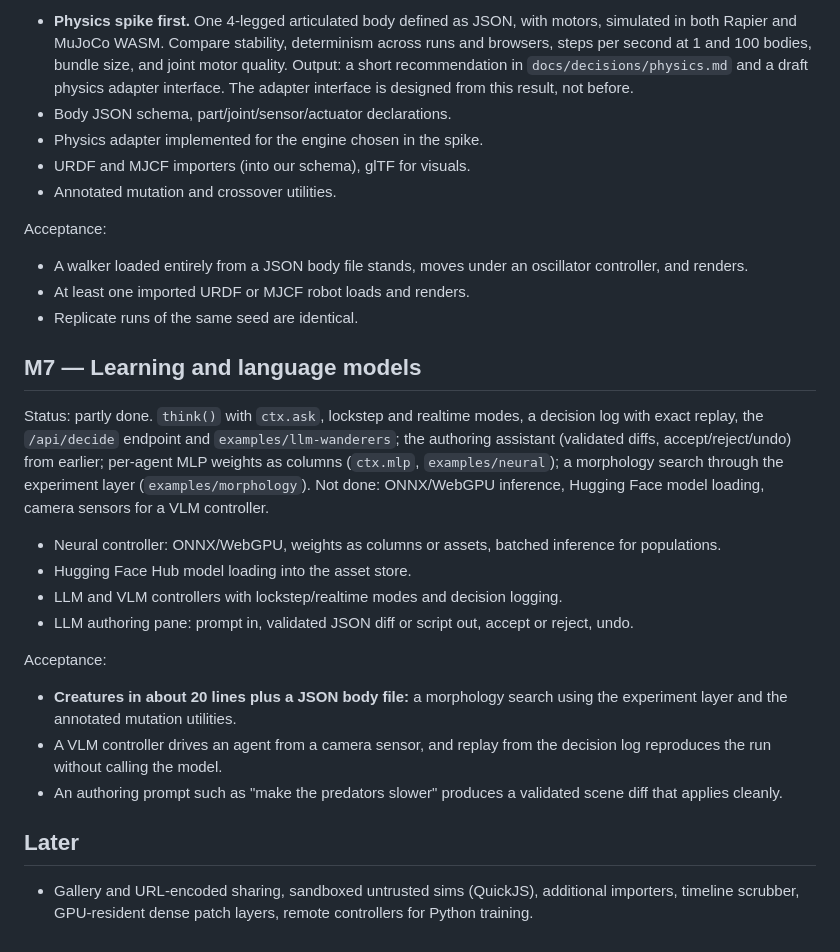
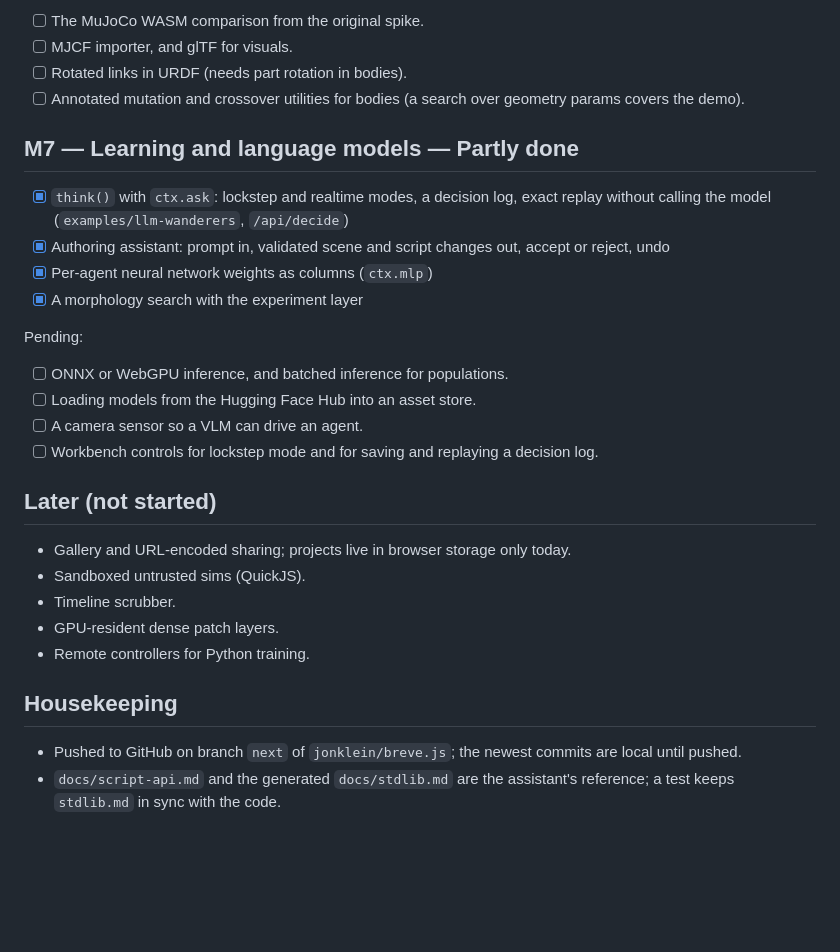
Before and after one commit to jonklein/breve.js, a Markdown page: MILESTONES.md, the part around one of its changes. Rendered like a GitHub page; blank space fills up the shorter version.

```diff
--- a/MILESTONES.md
+++ b/MILESTONES.md
@@ -105,29 +119,32 @@ First slice: The spike chose Rapier (`docs/decisions/physics.md`); body schema,
 
-- **Physics spike first.** One 4-legged articulated body defined as JSON, with motors, simulated in both Rapier and MuJoCo WASM. Compare stability, determinism across runs and browsers, steps per second at 1 and 100 bodies, bundle size, and joint motor quality. Output: a short recommendation in `docs/decisions/physics.md` and a draft physics adapter interface. The adapter interface is designed from this result, not before.
-- Body JSON schema, part/joint/sensor/actuator declarations.
-- Physics adapter implemented for the engine chosen in the spike.
-- URDF and MJCF importers (into our schema), glTF for visuals.
-- Annotated mutation and crossover utilities.
+- [ ] The MuJoCo WASM comparison from the original spike.
+- [ ] MJCF importer, and glTF for visuals.
+- [ ] Rotated links in URDF (needs part rotation in bodies).
+- [ ] Annotated mutation and crossover utilities for bodies (a search over geometry params covers the demo).
 
-Acceptance:
-- A walker loaded entirely from a JSON body file stands, moves under an oscillator controller, and renders.
-- At least one imported URDF or MJCF robot loads and renders.
-- Replicate runs of the same seed are identical.
+## M7 — Learning and language models — Partly done
 
-## M7 — Learning and language models
+- [x] `think()` with `ctx.ask`: lockstep and realtime modes, a decision log, exact replay without calling the model (`examples/llm-wanderers`, `/api/decide`)
+- [x] Authoring assistant: prompt in, validated scene and script changes out, accept or reject, undo
+- [x] Per-agent neural network weights as columns (`ctx.mlp`)
+- [x] A morphology search with the experiment layer
 
-Status: partly done. `think()` with `ctx.ask`, lockstep and realtime modes, a decision log with exact replay, the `/api/decide` endpoint and `examples/llm-wanderers`; the authoring assistant (validated diffs, accept/reject/undo) from earlier; per-agent MLP weights as columns (`ctx.mlp`, `examples/neural`); a morphology search through the experiment layer (`examples/morphology`). Not done: ONNX/WebGPU inference, Hugging Face model loading, camera sensors for a VLM controller.
+Pending:
 
-- Neural controller: ONNX/WebGPU, weights as columns or assets, batched inference for populations.
-- Hugging Face Hub model loading into the asset store.
-- LLM and VLM controllers with lockstep/realtime modes and decision logging.
-- LLM authoring pane: prompt in, validated JSON diff or script out, accept or reject, undo.
+- [ ] ONNX or WebGPU inference, and batched inference for populations.
+- [ ] Loading models from the Hugging Face Hub into an asset store.
+- [ ] A camera sensor so a VLM can drive an agent.
+- [ ] Workbench controls for lockstep mode and for saving and replaying a decision log.
 
-Acceptance:
-- **Creatures in about 20 lines plus a JSON body file:** a morphology search using the experiment layer and the annotated mutation utilities.
-- A VLM controller drives an agent from a camera sensor, and replay from the decision log reproduces the run without calling the model.
-- An authoring prompt such as "make the predators slower" produces a validated scene diff that applies cleanly.
+## Later (not started)
 
-## Later
+- Gallery and URL-encoded sharing; projects live in browser storage only today.
+- Sandboxed untrusted sims (QuickJS).
+- Timeline scrubber.
+- GPU-resident dense patch layers.
+- Remote controllers for Python training.
 
-- Gallery and URL-encoded sharing, sandboxed untrusted sims (QuickJS), additional importers, timeline scrubber, GPU-resident dense patch layers, remote controllers for Python training.
+## Housekeeping
+
+- Pushed to GitHub on branch `next` of `jonklein/breve.js`; the newest commits are local until pushed.
+- `docs/script-api.md` and the generated `docs/stdlib.md` are the assistant's reference; a test keeps `stdlib.md` in sync with the code.
```
Also changed, not shown: other parts of MILESTONES.md (+83 -69 lines).
